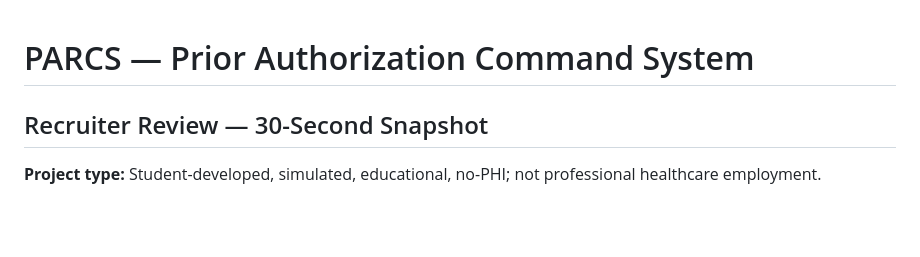
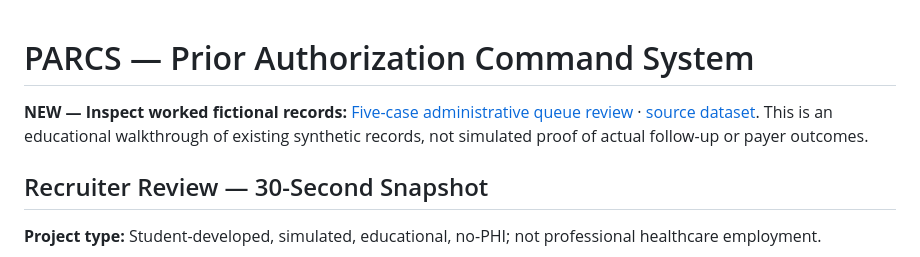
Before and after one commit to koripickle1101-TN/parcs-prior-authorization-command-system, a Markdown page: README.md, the part around the change. Rendered like a GitHub page; blank space fills up the shorter version.

Commit message:
Link completed five-case evidence walkthrough from recruiter landing page

```diff
--- a/README.md
+++ b/README.md
@@ -1,4 +1,6 @@
 # PARCS — Prior Authorization Command System
+
+**NEW — Inspect worked fictional records:** [Five-case administrative queue review](evidence/prior-authorization-queue-example.md) · [source dataset](data/sample_authorization_cases.csv). This is an educational walkthrough of existing synthetic records, not simulated proof of actual follow-up or payer outcomes.
 
 ## Recruiter Review — 30-Second Snapshot
 
```
